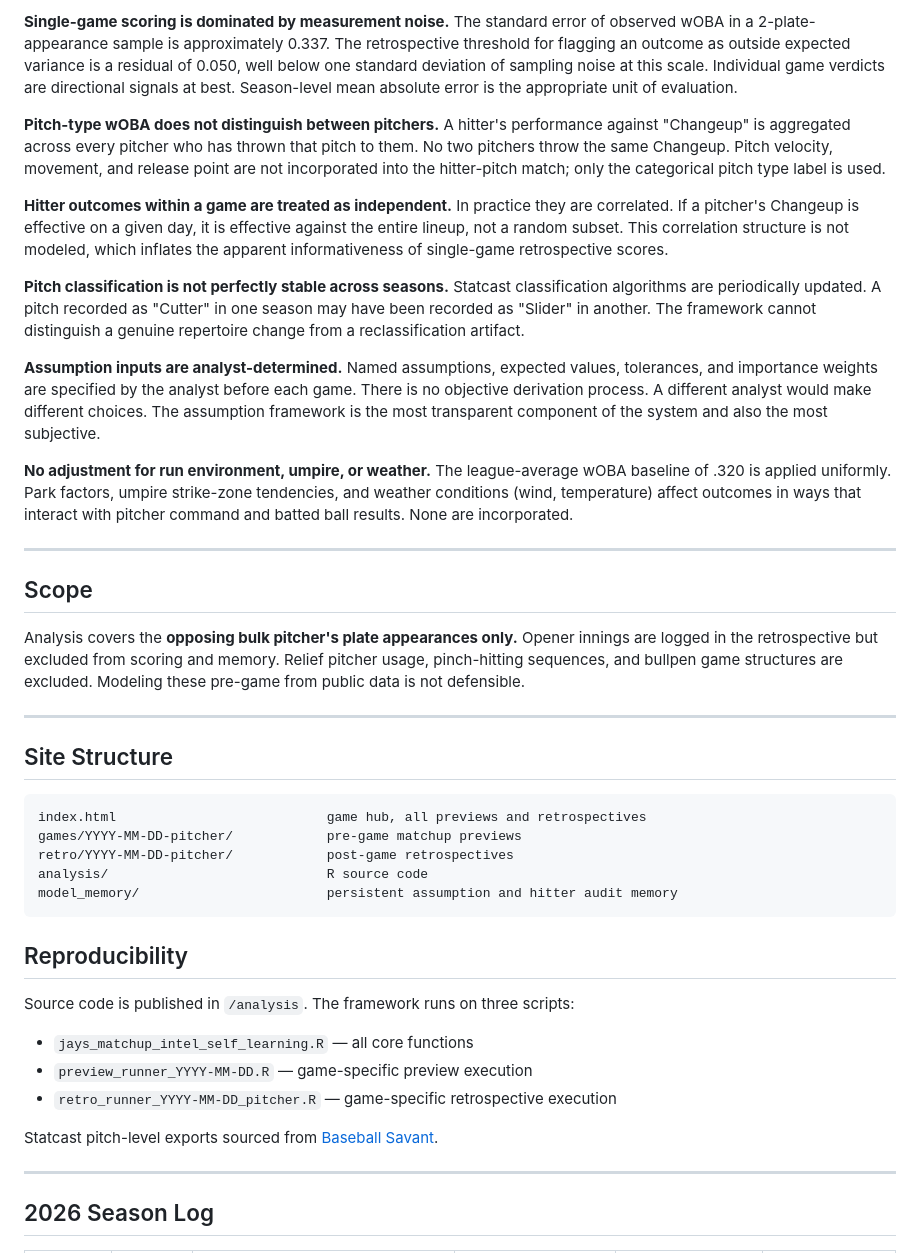
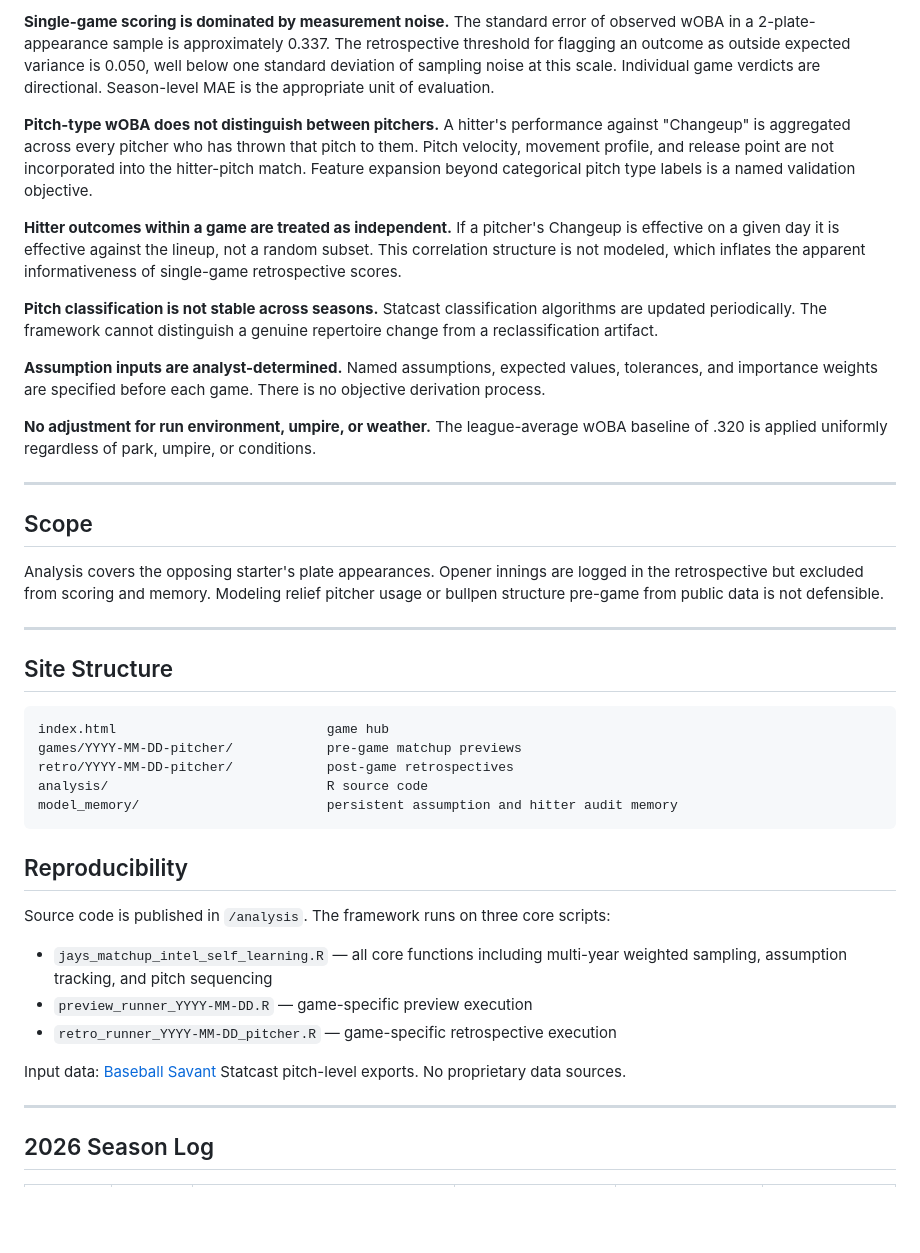
Before and after one commit to scherrology-sys/jays-matchup-intel, a Markdown page: README.md, the part around one of its changes. Rendered like a GitHub page; blank space fills up the shorter version.

````diff
--- a/README.md
+++ b/README.md
@@ -89,28 +140,28 @@ These are honest. Some are addressable with a more complete statistical formulat
 
-**Single-game scoring is dominated by measurement noise.** The standard error of observed wOBA in a 2-plate-appearance sample is approximately 0.337. The retrospective threshold for flagging an outcome as outside expected variance is a residual of 0.050, well below one standard deviation of sampling noise at this scale. Individual game verdicts are directional signals at best. Season-level mean absolute error is the appropriate unit of evaluation.
+**Single-game scoring is dominated by measurement noise.** The standard error of observed wOBA in a 2-plate-appearance sample is approximately 0.337. The retrospective threshold for flagging an outcome as outside expected variance is 0.050, well below one standard deviation of sampling noise at this scale. Individual game verdicts are directional. Season-level MAE is the appropriate unit of evaluation.
 
-**Pitch-type wOBA does not distinguish between pitchers.** A hitter's performance against "Changeup" is aggregated across every pitcher who has thrown that pitch to them. No two pitchers throw the same Changeup. Pitch velocity, movement, and release point are not incorporated into the hitter-pitch match; only the categorical pitch type label is used.
+**Pitch-type wOBA does not distinguish between pitchers.** A hitter's performance against "Changeup" is aggregated across every pitcher who has thrown that pitch to them. Pitch velocity, movement profile, and release point are not incorporated into the hitter-pitch match. Feature expansion beyond categorical pitch type labels is a named validation objective.
 
-**Hitter outcomes within a game are treated as independent.** In practice they are correlated. If a pitcher's Changeup is effective on a given day, it is effective against the entire lineup, not a random subset. This correlation structure is not modeled, which inflates the apparent informativeness of single-game retrospective scores.
+**Hitter outcomes within a game are treated as independent.** If a pitcher's Changeup is effective on a given day it is effective against the lineup, not a random subset. This correlation structure is not modeled, which inflates the apparent informativeness of single-game retrospective scores.
 
-**Pitch classification is not perfectly stable across seasons.** Statcast classification algorithms are periodically updated. A pitch recorded as "Cutter" in one season may have been recorded as "Slider" in another. The framework cannot distinguish a genuine repertoire change from a reclassification artifact.
+**Pitch classification is not stable across seasons.** Statcast classification algorithms are updated periodically. The framework cannot distinguish a genuine repertoire change from a reclassification artifact.
 
-**Assumption inputs are analyst-determined.** Named assumptions, expected values, tolerances, and importance weights are specified by the analyst before each game. There is no objective derivation process. A different analyst would make different choices. The assumption framework is the most transparent component of the system and also the most subjective.
+**Assumption inputs are analyst-determined.** Named assumptions, expected values, tolerances, and importance weights are specified before each game. There is no objective derivation process.
 
-**No adjustment for run environment, umpire, or weather.** The league-average wOBA baseline of .320 is applied uniformly. Park factors, umpire strike-zone tendencies, and weather conditions (wind, temperature) affect outcomes in ways that interact with pitcher command and batted ball results. None are incorporated.
+**No adjustment for run environment, umpire, or weather.** The league-average wOBA baseline of .320 is applied uniformly regardless of park, umpire, or conditions.
 
 ---
 
 ## Scope
 
-Analysis covers the **opposing bulk pitcher's plate appearances only.** Opener innings are logged in the retrospective but excluded from scoring and memory. Relief pitcher usage, pinch-hitting sequences, and bullpen game structures are excluded. Modeling these pre-game from public data is not defensible.
+Analysis covers the opposing starter's plate appearances. Opener innings are logged in the retrospective but excluded from scoring and memory. Modeling relief pitcher usage or bullpen structure pre-game from public data is not defensible.
 
 ---
 
 ## Site Structure
 
 ```
-index.html                           game hub, all previews and retrospectives
+index.html                           game hub
 games/YYYY-MM-DD-pitcher/            pre-game matchup previews
 retro/YYYY-MM-DD-pitcher/            post-game retrospectives
 analysis/                            R source code
@@ -119,13 +170,13 @@ model_memory/                        persistent assumption and hitter audit memo
 
 ## Reproducibility
 
-Source code is published in `/analysis`. The framework runs on three scripts:
+Source code is published in `/analysis`. The framework runs on three core scripts:
 
-- `jays_matchup_intel_self_learning.R` — all core functions
+- `jays_matchup_intel_self_learning.R` — all core functions including multi-year weighted sampling, assumption tracking, and pitch sequencing
 - `preview_runner_YYYY-MM-DD.R` — game-specific preview execution
 - `retro_runner_YYYY-MM-DD_pitcher.R` — game-specific retrospective execution
 
-Statcast pitch-level exports sourced from [Baseball Savant](https://baseballsavant.mlb.com).
+Input data: [Baseball Savant](https://baseballsavant.mlb.com) Statcast pitch-level exports. No proprietary data sources.
 
 ---
 
````
Also changed, not shown: other parts of README.md (+69 -18 lines).
